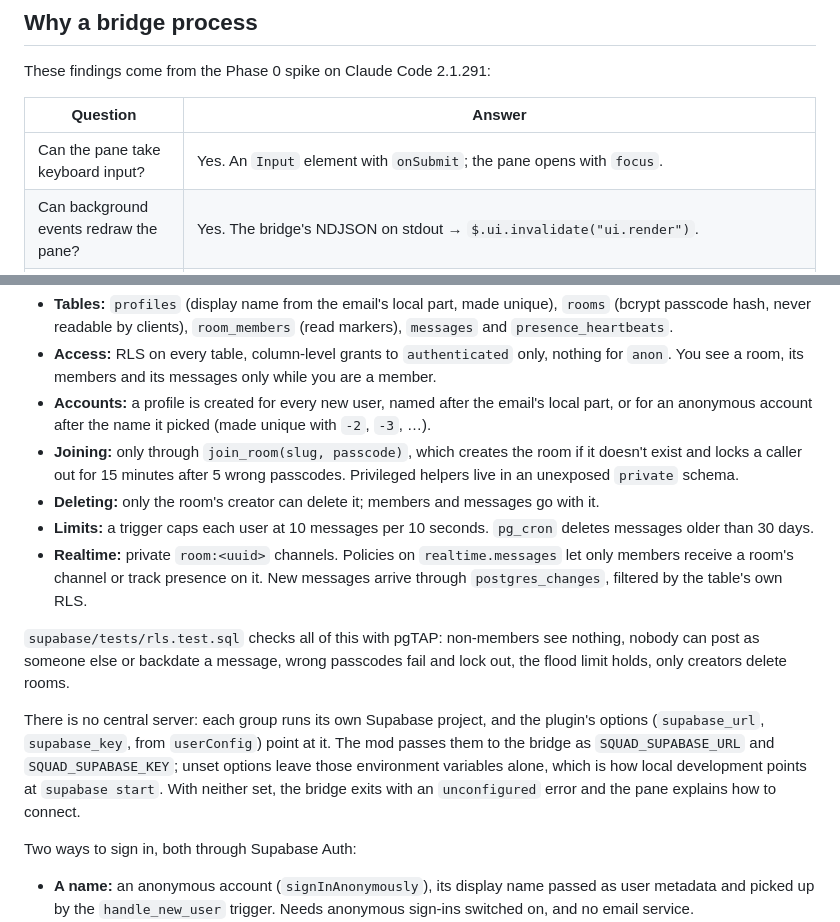
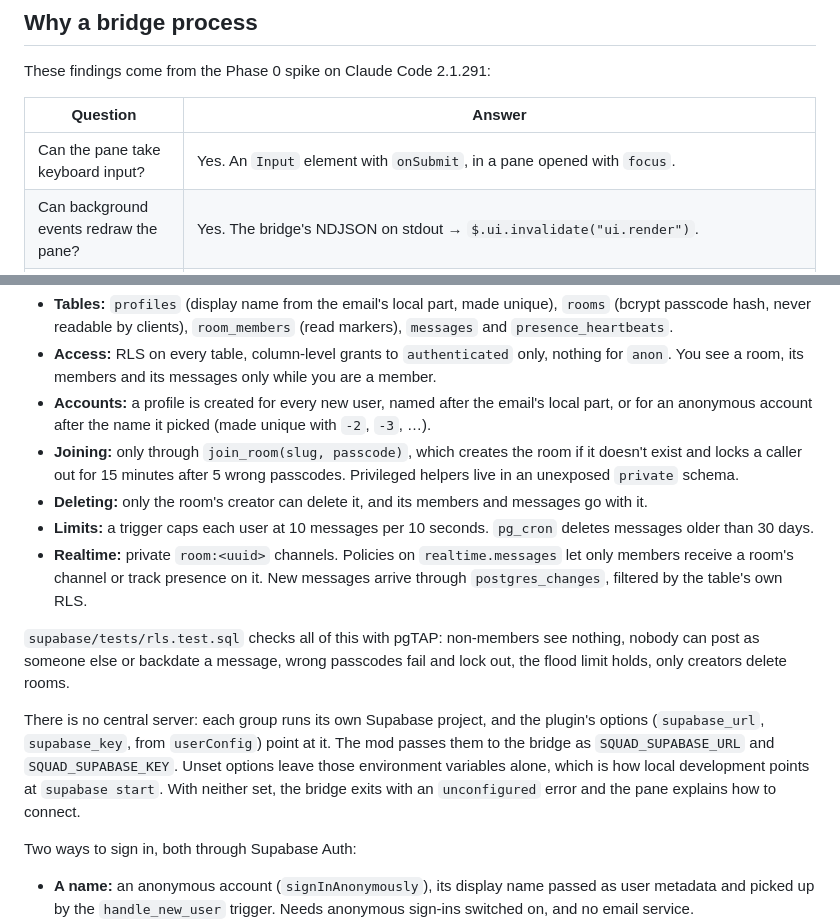
Before and after one commit to chrisluo5311/squad-chat, a Markdown page: docs/ARCHITECTURE.md, 2 parts joined by grey strips. Rendered like a GitHub page.

```diff
--- a/docs/ARCHITECTURE.md
+++ b/docs/ARCHITECTURE.md
@@ -35,7 +35,7 @@ These findings come from the Phase 0 spike on Claude Code 2.1.291:
 
 | Question | Answer |
 |---|---|
-| Can the pane take keyboard input? | Yes. An `Input` element with `onSubmit`; the pane opens with `focus`. |
+| Can the pane take keyboard input? | Yes. An `Input` element with `onSubmit`, in a pane opened with `focus`. |
 | Can background events redraw the pane? | Yes. The bridge's NDJSON on stdout → `$.ui.invalidate("ui.render")`. |
 | Realtime without WebSocket? | Mods have no WebSocket, so a Node child (`$.process.spawn`) holds the connection. The mod controls it over HTTP on a private Unix socket (`$.http.fetch` with `socketPath`, directory `0700`, per-run token). |
 | Is there a reliable "session ended" event? | `session.end` exists but has a short time budget, so it is best effort. The bridge also exits by itself within about 5 s when its parent dies (it watches `ppid`), and presence relies on the dropped connection. |
@@ -54,13 +54,13 @@ Two rules of the mod runtime shape the code:
 * **Access:** RLS on every table, column-level grants to `authenticated` only, nothing for `anon`. You see a room, its members and its messages only while you are a member.
 * **Accounts:** a profile is created for every new user, named after the email's local part, or for an anonymous account after the name it picked (made unique with `-2`, `-3`, …).
 * **Joining:** only through `join_room(slug, passcode)`, which creates the room if it doesn't exist and locks a caller out for 15 minutes after 5 wrong passcodes. Privileged helpers live in an unexposed `private` schema.
-* **Deleting:** only the room's creator can delete it; members and messages go with it.
+* **Deleting:** only the room's creator can delete it, and its members and messages go with it.
 * **Limits:** a trigger caps each user at 10 messages per 10 seconds. `pg_cron` deletes messages older than 30 days.
 * **Realtime:** private `room:<uuid>` channels. Policies on `realtime.messages` let only members receive a room's channel or track presence on it. New messages arrive through `postgres_changes`, filtered by the table's own RLS.
 
 `supabase/tests/rls.test.sql` checks all of this with pgTAP: non-members see nothing, nobody can post as someone else or backdate a message, wrong passcodes fail and lock out, the flood limit holds, only creators delete rooms.
 
-There is no central server: each group runs its own Supabase project, and the plugin's options (`supabase_url`, `supabase_key`, from `userConfig`) point at it. The mod passes them to the bridge as `SQUAD_SUPABASE_URL` and `SQUAD_SUPABASE_KEY`; unset options leave those environment variables alone, which is how local development points at `supabase start`. With neither set, the bridge exits with an `unconfigured` error and the pane explains how to connect.
+There is no central server: each group runs its own Supabase project, and the plugin's options (`supabase_url`, `supabase_key`, from `userConfig`) point at it. The mod passes them to the bridge as `SQUAD_SUPABASE_URL` and `SQUAD_SUPABASE_KEY`. Unset options leave those environment variables alone, which is how local development points at `supabase start`. With neither set, the bridge exits with an `unconfigured` error and the pane explains how to connect.
 
 Two ways to sign in, both through Supabase Auth:
 
```
Also changed, not shown: other parts of docs/ARCHITECTURE.md (+1 -1 lines), README.md (+4 -4 lines).
